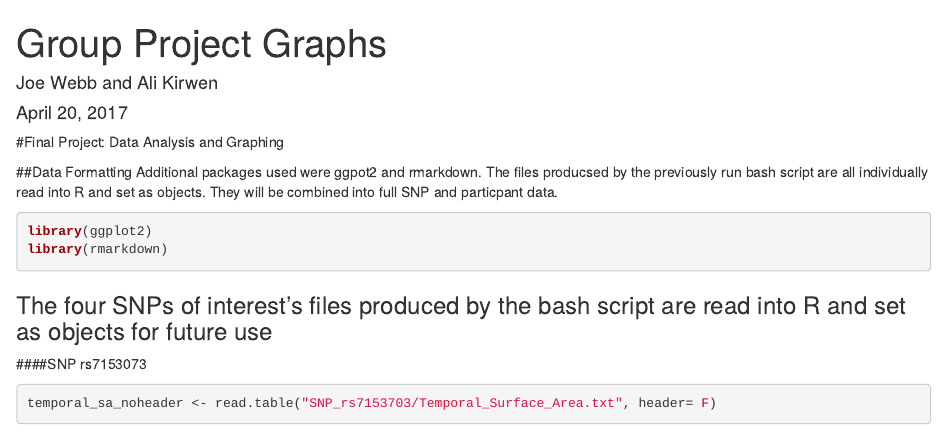
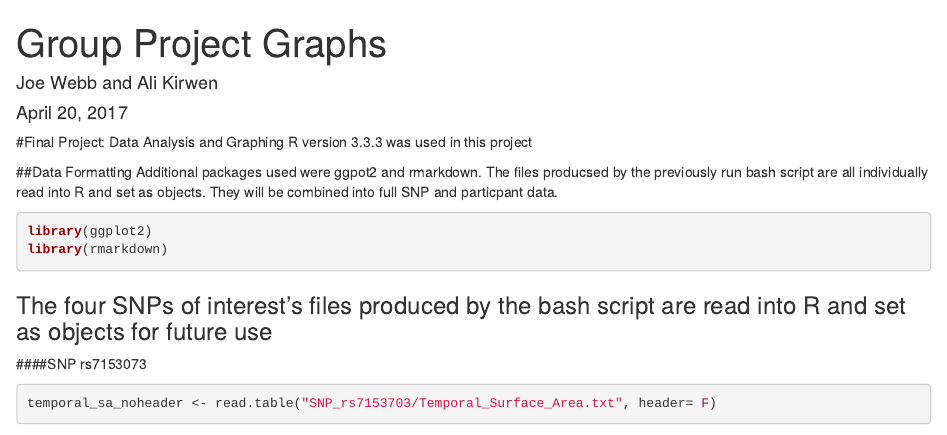
Before and after one commit to joelwebb/Final_project, an R Markdown document (BCB546_group_project.Rmd): the page in a window 1100 px wide, from its top. Rendered offline with R 4.5, knitr and Pandoc, with nearby package versions; some code elsewhere in the file could not run offline.

Commit message:
Update BCB546_group_project.Rmd

````diff
--- a/BCB546_group_project.Rmd
+++ b/BCB546_group_project.Rmd
@@ -10,6 +10,7 @@ knitr::opts_chunk$set(echo = TRUE)
 ```
 
 #Final Project: Data Analysis and Graphing
+R version 3.3.3 was used in this project
 
 
 
````
